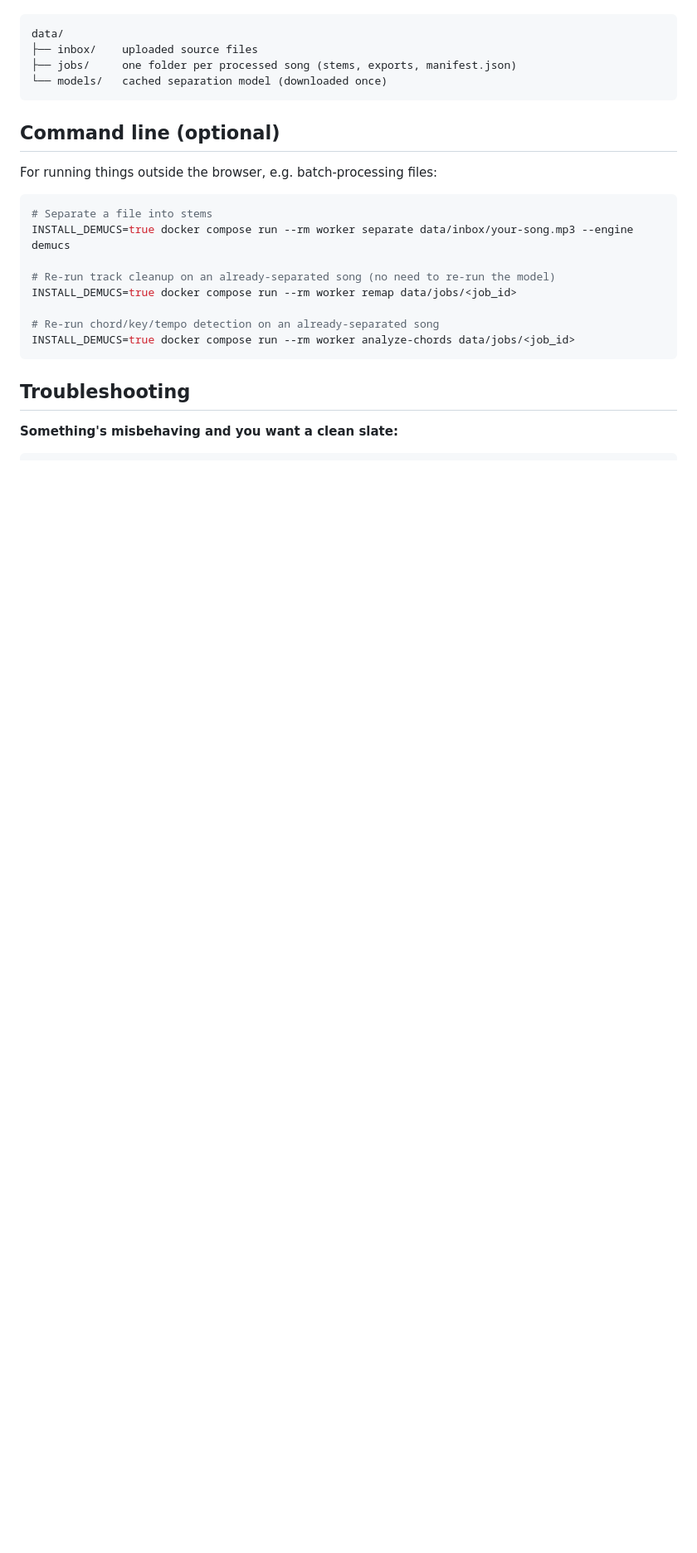
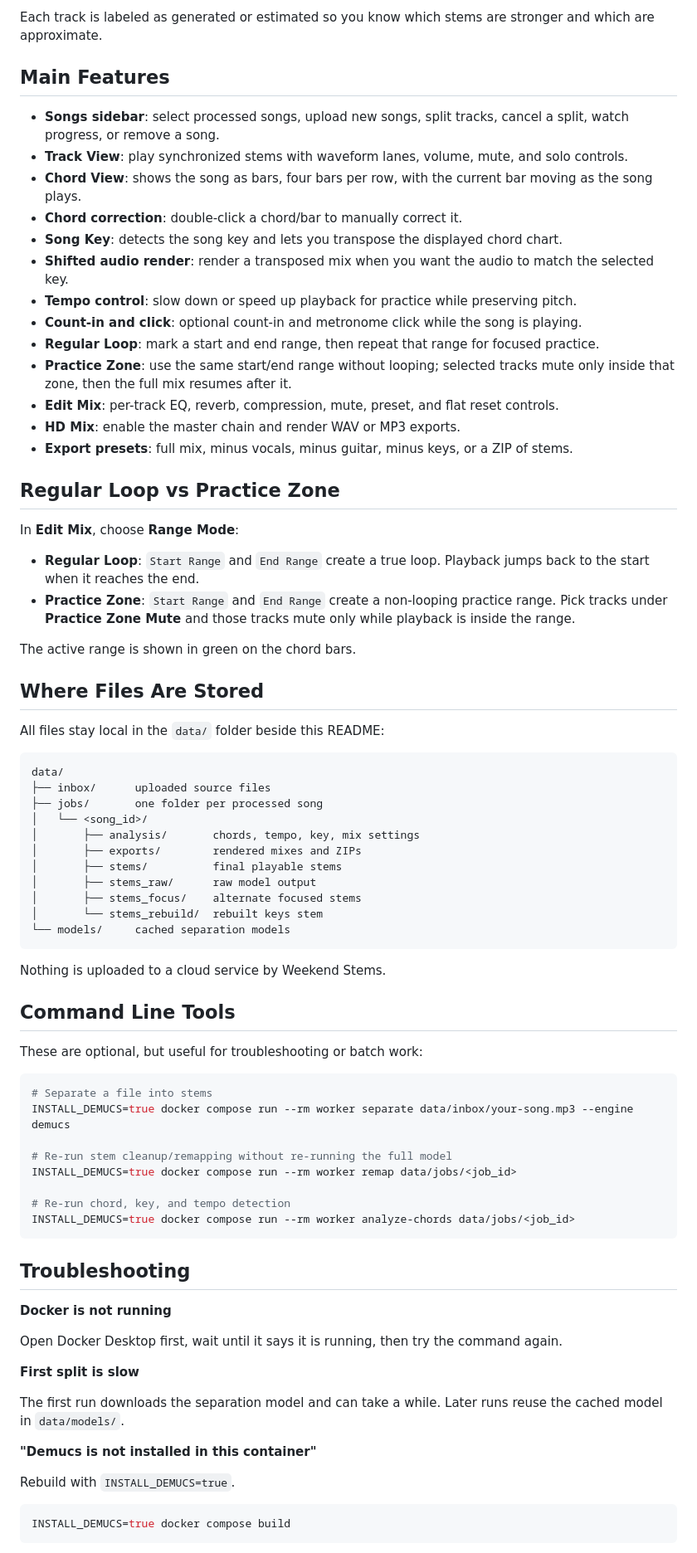
Before and after one commit to debojyotimukherjee/song_split, a Markdown page: README.md, the part around one of its changes. Shown at 83% size. Drawn GitHub-style; blank space fills up the shorter version.

````diff
--- a/README.md
+++ b/README.md
@@ -55,26 +82,80 @@ Everything lives in the `data/` folder next to this README, on your own disk —
+Each track is labeled as generated or estimated so you know which stems are stronger and which are approximate.
+
+## Main Features
+
+- **Songs sidebar**: select processed songs, upload new songs, split tracks, cancel a split, watch progress, or remove a song.
+- **Track View**: play synchronized stems with waveform lanes, volume, mute, and solo controls.
+- **Chord View**: shows the song as bars, four bars per row, with the current bar moving as the song plays.
+- **Chord correction**: double-click a chord/bar to manually correct it.
+- **Song Key**: detects the song key and lets you transpose the displayed chord chart.
+- **Shifted audio render**: render a transposed mix when you want the audio to match the selected key.
+- **Tempo control**: slow down or speed up playback for practice while preserving pitch.
+- **Count-in and click**: optional count-in and metronome click while the song is playing.
+- **Regular Loop**: mark a start and end range, then repeat that range for focused practice.
+- **Practice Zone**: use the same start/end range without looping; selected tracks mute only inside that zone, then the full mix resumes after it.
+- **Edit Mix**: per-track EQ, reverb, compression, mute, preset, and flat reset controls.
+- **HD Mix**: enable the master chain and render WAV or MP3 exports.
+- **Export presets**: full mix, minus vocals, minus guitar, minus keys, or a ZIP of stems.
+
+## Regular Loop vs Practice Zone
+
+In **Edit Mix**, choose **Range Mode**:
+
+- **Regular Loop**: `Start Range` and `End Range` create a true loop. Playback jumps back to the start when it reaches the end.
+- **Practice Zone**: `Start Range` and `End Range` create a non-looping practice range. Pick tracks under **Practice Zone Mute** and those tracks mute only while playback is inside the range.
+
+The active range is shown in green on the chord bars.
+
+## Where Files Are Stored
+
+All files stay local in the `data/` folder beside this README:
 
 ```text
 data/
-├── inbox/    uploaded source files
-├── jobs/     one folder per processed song (stems, exports, manifest.json)
-└── models/   cached separation model (downloaded once)
+├── inbox/      uploaded source files
+├── jobs/       one folder per processed song
+│   └── <song_id>/
+│       ├── analysis/       chords, tempo, key, mix settings
+│       ├── exports/        rendered mixes and ZIPs
+│       ├── stems/          final playable stems
+│       ├── stems_raw/      raw model output
+│       ├── stems_focus/    alternate focused stems
+│       └── stems_rebuild/  rebuilt keys stem
+└── models/     cached separation models
 ```
 
-## Command line (optional)
+Nothing is uploaded to a cloud service by Weekend Stems.
 
-For running things outside the browser, e.g. batch-processing files:
+## Command Line Tools
+
+These are optional, but useful for troubleshooting or batch work:
 
 ```bash
 # Separate a file into stems
 INSTALL_DEMUCS=true docker compose run --rm worker separate data/inbox/your-song.mp3 --engine demucs
 
-# Re-run track cleanup on an already-separated song (no need to re-run the model)
+# Re-run stem cleanup/remapping without re-running the full model
 INSTALL_DEMUCS=true docker compose run --rm worker remap data/jobs/<job_id>
 
-# Re-run chord/key/tempo detection on an already-separated song
+# Re-run chord, key, and tempo detection
 INSTALL_DEMUCS=true docker compose run --rm worker analyze-chords data/jobs/<job_id>
 ```
 
 ## Troubleshooting
 
-**Something's misbehaving and you want a clean slate:**
+**Docker is not running**
+
+Open Docker Desktop first, wait until it says it is running, then try the command again.
+
+**First split is slow**
+
+The first run downloads the separation model and can take a while. Later runs reuse the cached model in `data/models/`.
+
+**"Demucs is not installed in this container"**
+
+Rebuild with `INSTALL_DEMUCS=true`.
+
+```bash
+INSTALL_DEMUCS=true docker compose build
+```
+
````
Also changed, not shown: other parts of README.md (+91 -42 lines).
